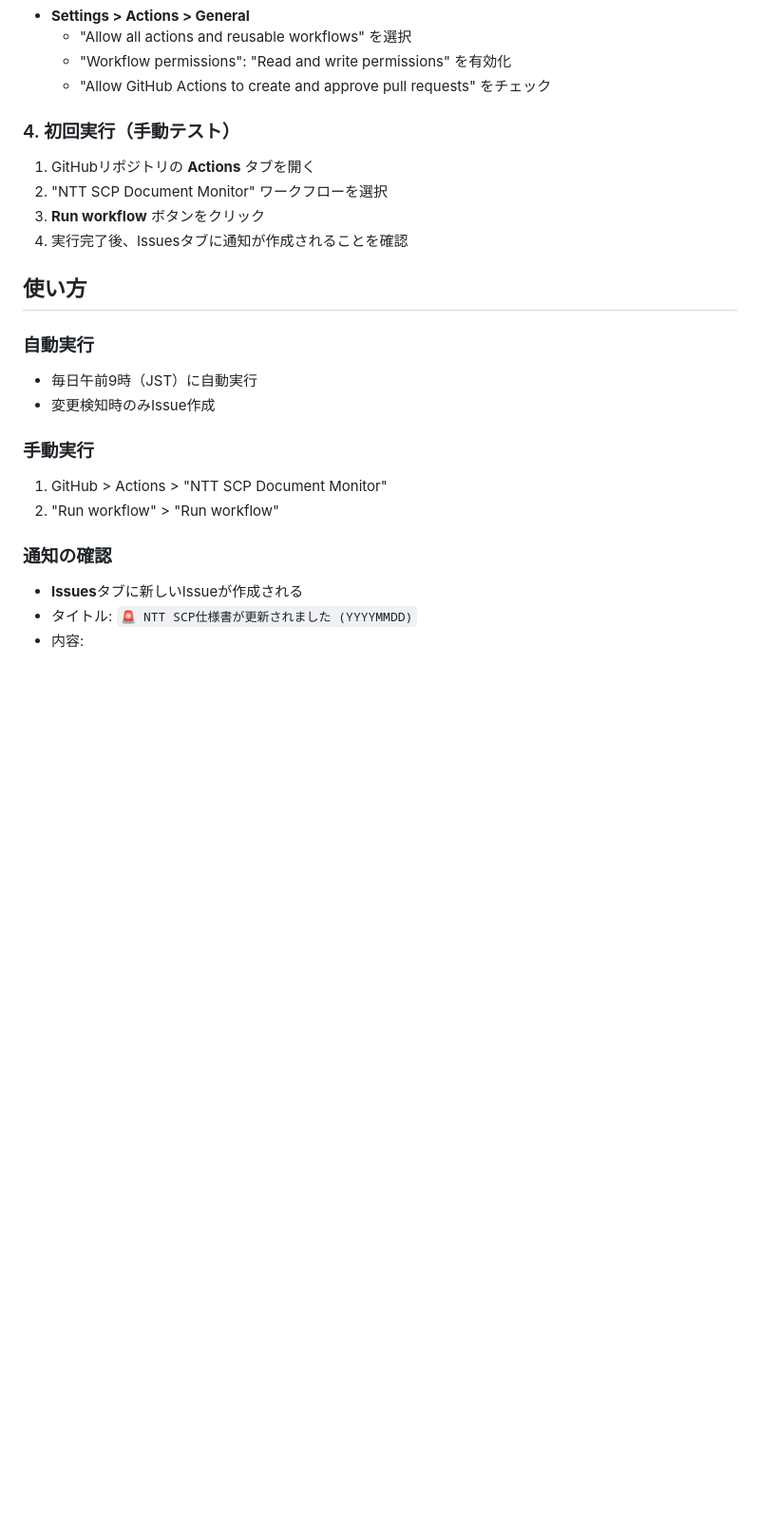
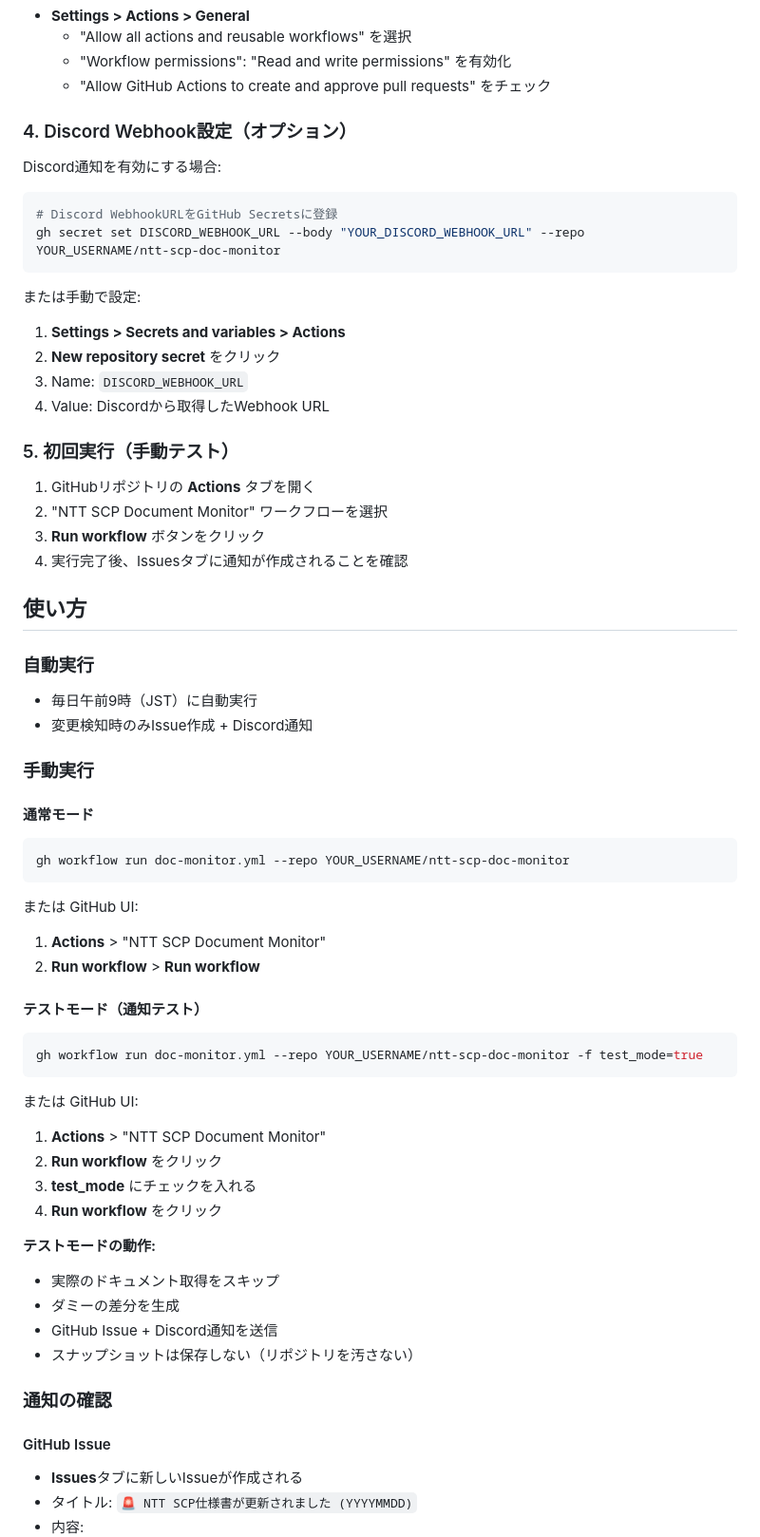
Before and after one commit to nawts39/ntt-scp-doc-monitor, a Markdown page: README.md, the part around one of its changes. Shown at 95% size. GitHub-like rendering; blank space fills up the shorter version.

Commit message:
Update README with Discord notification and test mode instructions

````diff
--- a/README.md
+++ b/README.md
@@ -65,7 +65,22 @@ git push -u origin main
   - "Workflow permissions": "Read and write permissions" を有効化
   - "Allow GitHub Actions to create and approve pull requests" をチェック
 
-### 4. 初回実行（手動テスト）
+### 4. Discord Webhook設定（オプション）
+
+Discord通知を有効にする場合:
+
+```bash
+# Discord WebhookURLをGitHub Secretsに登録
+gh secret set DISCORD_WEBHOOK_URL --body "YOUR_DISCORD_WEBHOOK_URL" --repo YOUR_USERNAME/ntt-scp-doc-monitor
+```
+
+または手動で設定:
+1. **Settings > Secrets and variables > Actions**
+2. **New repository secret** をクリック
+3. Name: `DISCORD_WEBHOOK_URL`
+4. Value: Discordから取得したWebhook URL
+
+### 5. 初回実行（手動テスト）
 
 1. GitHubリポジトリの **Actions** タブを開く
 2. "NTT SCP Document Monitor" ワークフローを選択
@@ -77,15 +92,40 @@ git push -u origin main
 ### 自動実行
 
 - 毎日午前9時（JST）に自動実行
-- 変更検知時のみIssue作成
+- 変更検知時のみIssue作成 + Discord通知
 
 ### 手動実行
 
-1. GitHub > Actions > "NTT SCP Document Monitor"
-2. "Run workflow" > "Run workflow"
+#### 通常モード
+```bash
+gh workflow run doc-monitor.yml --repo YOUR_USERNAME/ntt-scp-doc-monitor
+```
+
+または GitHub UI:
+1. **Actions** > "NTT SCP Document Monitor"
+2. **Run workflow** > **Run workflow**
+
+#### テストモード（通知テスト）
+
+```bash
+gh workflow run doc-monitor.yml --repo YOUR_USERNAME/ntt-scp-doc-monitor -f test_mode=true
+```
+
+または GitHub UI:
+1. **Actions** > "NTT SCP Document Monitor"
+2. **Run workflow** をクリック
+3. **test_mode** にチェックを入れる
+4. **Run workflow** をクリック
+
+**テストモードの動作:**
+- 実際のドキュメント取得をスキップ
+- ダミーの差分を生成
+- GitHub Issue + Discord通知を送信
+- スナップショットは保存しない（リポジトリを汚さない）
 
 ### 通知の確認
 
+#### GitHub Issue
 - **Issues**タブに新しいIssueが作成される
 - タイトル: `🚨 NTT SCP仕様書が更新されました (YYYYMMDD)`
 - 内容:
````
Also changed, not shown: other parts of README.md (+12 -3 lines).
